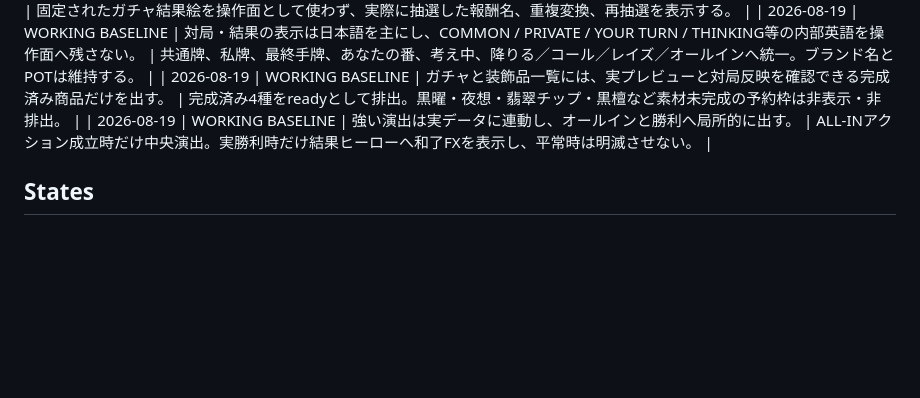
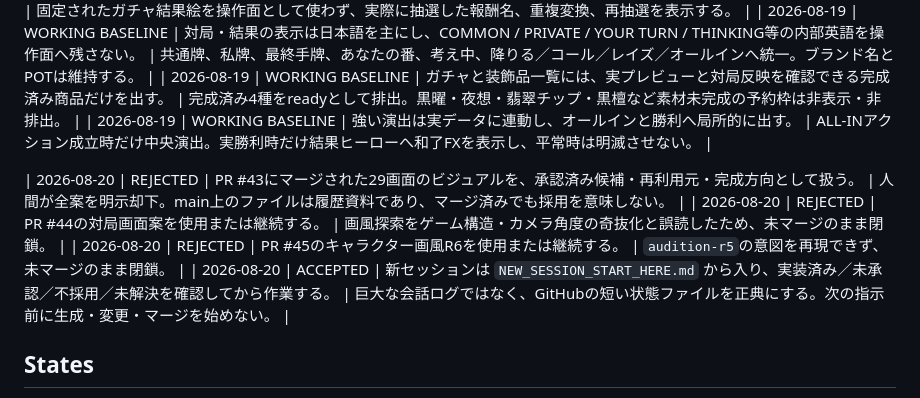
Before and after one commit to keisuku/texasjan, a Markdown page: DECISIONS.md, the part around the change. Drawn GitHub-style; blank space fills up the shorter version.

Commit message:
docs: record rejected visual work and handoff rule

```diff
--- a/DECISIONS.md
+++ b/DECISIONS.md
@@ -50,6 +50,11 @@ This is the short, append-only decision register. Detailed evidence belongs in l
 | 2026-08-19 | WORKING BASELINE | ガチャと装飾品一覧には、実プレビューと対局反映を確認できる完成済み商品だけを出す。 | 完成済み4種をreadyとして排出。黒曜・夜想・翡翠チップ・黒檀など素材未完成の予約枠は非表示・非排出。 |
 | 2026-08-19 | WORKING BASELINE | 強い演出は実データに連動し、オールインと勝利へ局所的に出す。 | ALL-INアクション成立時だけ中央演出。実勝利時だけ結果ヒーローへ和了FXを表示し、平常時は明滅させない。 |
 
+| 2026-08-20 | REJECTED | PR #43にマージされた29画面のビジュアルを、承認済み候補・再利用元・完成方向として扱う。 | 人間が全案を明示却下。main上のファイルは履歴資料であり、マージ済みでも採用を意味しない。 |
+| 2026-08-20 | REJECTED | PR #44の対局画面案を使用または継続する。 | 画風探索をゲーム構造・カメラ角度の奇抜化と誤読したため、未マージのまま閉鎖。 |
+| 2026-08-20 | REJECTED | PR #45のキャラクター画風R6を使用または継続する。 | `audition-r5`の意図を再現できず、未マージのまま閉鎖。 |
+| 2026-08-20 | ACCEPTED | 新セッションは `NEW_SESSION_START_HERE.md` から入り、実装済み／未承認／不採用／未解決を確認してから作業する。 | 巨大な会話ログではなく、GitHubの短い状態ファイルを正典にする。次の指示前に生成・変更・マージを始めない。 |
+
 ## States
 
 - ACCEPTED: explicitly approved direction.
```
